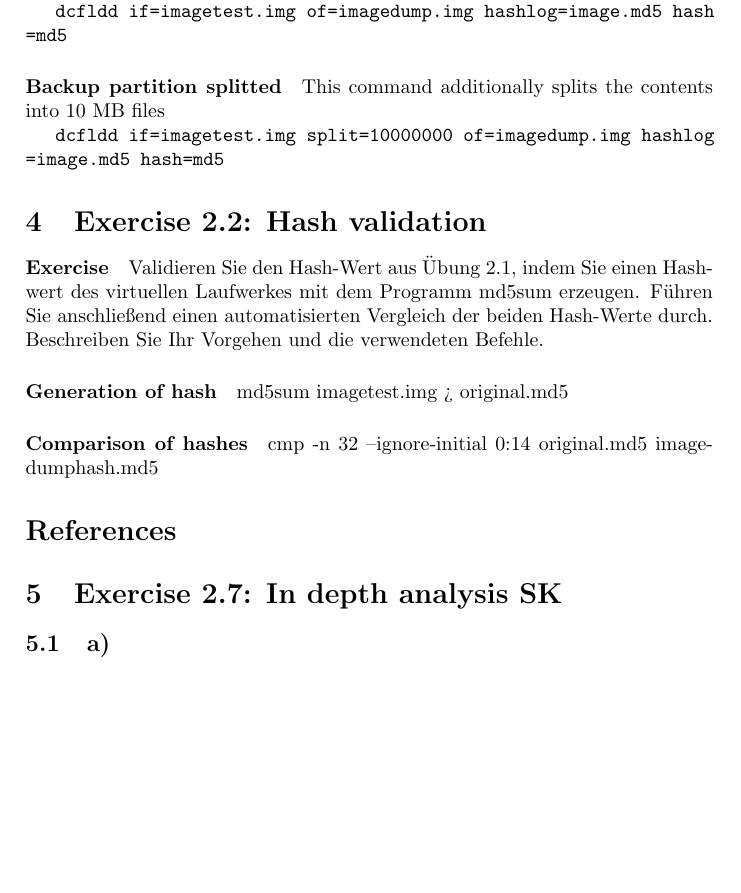
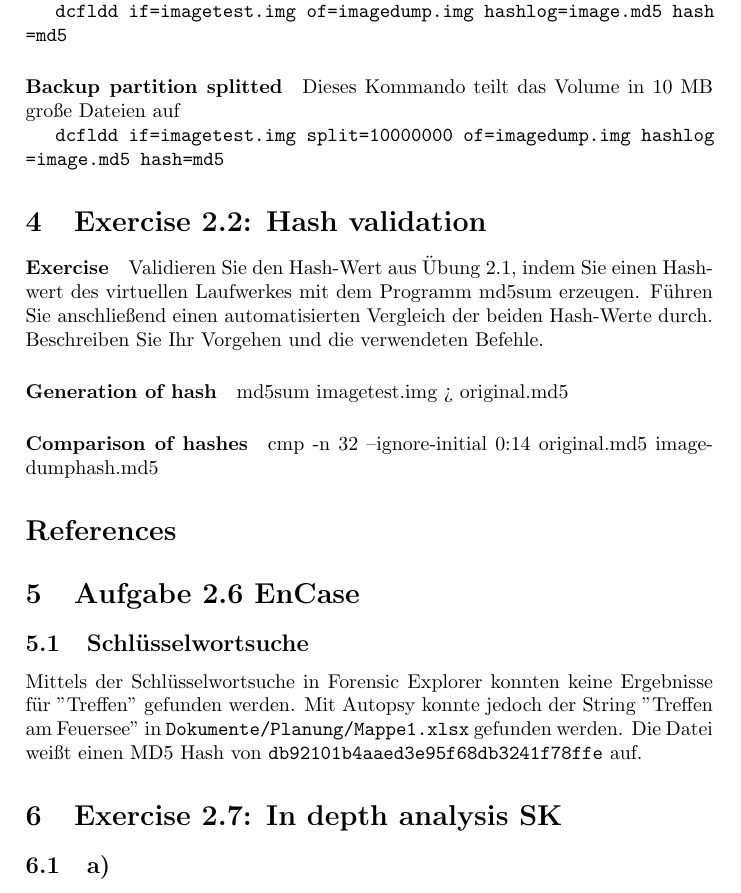
Before and after one commit to m-heim/DigitalForensicsExercises, a LaTeX document (documentation/digfor.tex): part of page 4 of 10 before the commit and part of page 4 of 11 after it, cut so that both start at the same text, the shorter picture padded with empty space. The pictures show the PDF file documentation/digfor.pdf that the author committed with the source.

Commit message:
Update files

```diff
--- a/documentation/digfor.tex
+++ b/documentation/digfor.tex
@@ -57,7 +57,7 @@ The following command dumps the partition into an image file and saves the hash
 
 \mhlmInlineVerb{dcfldd if=imagetest.img of=imagedump.img hashlog=image.md5 hash=md5}
 \paragraph{Backup partition splitted}
-This command additionally splits the contents into 10 MB files
+Dieses Kommando teilt das Volume in 10 MB große Dateien auf
 
 \mhlmInlineVerb{dcfldd if=imagetest.img split=10000000 of=imagedump.img hashlog=image.md5 hash=md5}
 
@@ -77,14 +77,18 @@ cmp -n 32 --ignore-initial 0:14 original.md5 imagedumphash.md5
 \bibliographystyle{plain}
 \bibliography{refs}
 
+\section{Aufgabe 2.6 EnCase}
+\subsection{Schlüsselwortsuche}
+Mittels der Schlüsselwortsuche in Forensic Explorer konnten keine Ergebnisse für "Treffen" gefunden werden. Mit Autopsy konnte jedoch der String "Treffen am Feuersee" in \Verb+Dokumente/Planung/Mappe1.xlsx+ gefunden werden. Die Datei weißt einen MD5 Hash von \Verb+db92101b4aaed3e95f68db3241f78ffe+ auf.
+
 \section{Exercise 2.7: In depth analysis SK}
 \subsection{a)}
 \paragraph{Partition table}
 \Verb+mmls uebung_2-7.dd+
 \begin{lstlisting}
-    DOS Partition Table
-    Offset Sector: 0
-    Units are in 512-byte sectors
+DOS Partition Table
+Offset Sector: 0
+Units are in 512-byte sectors
 
           Slot      Start        End          Length       Description
     000:  Meta      0000000000   0000000000   0000000001   Primary Table (#0)
```
Also changed, not shown: documentation/digfor.pdf, 6 other files.
